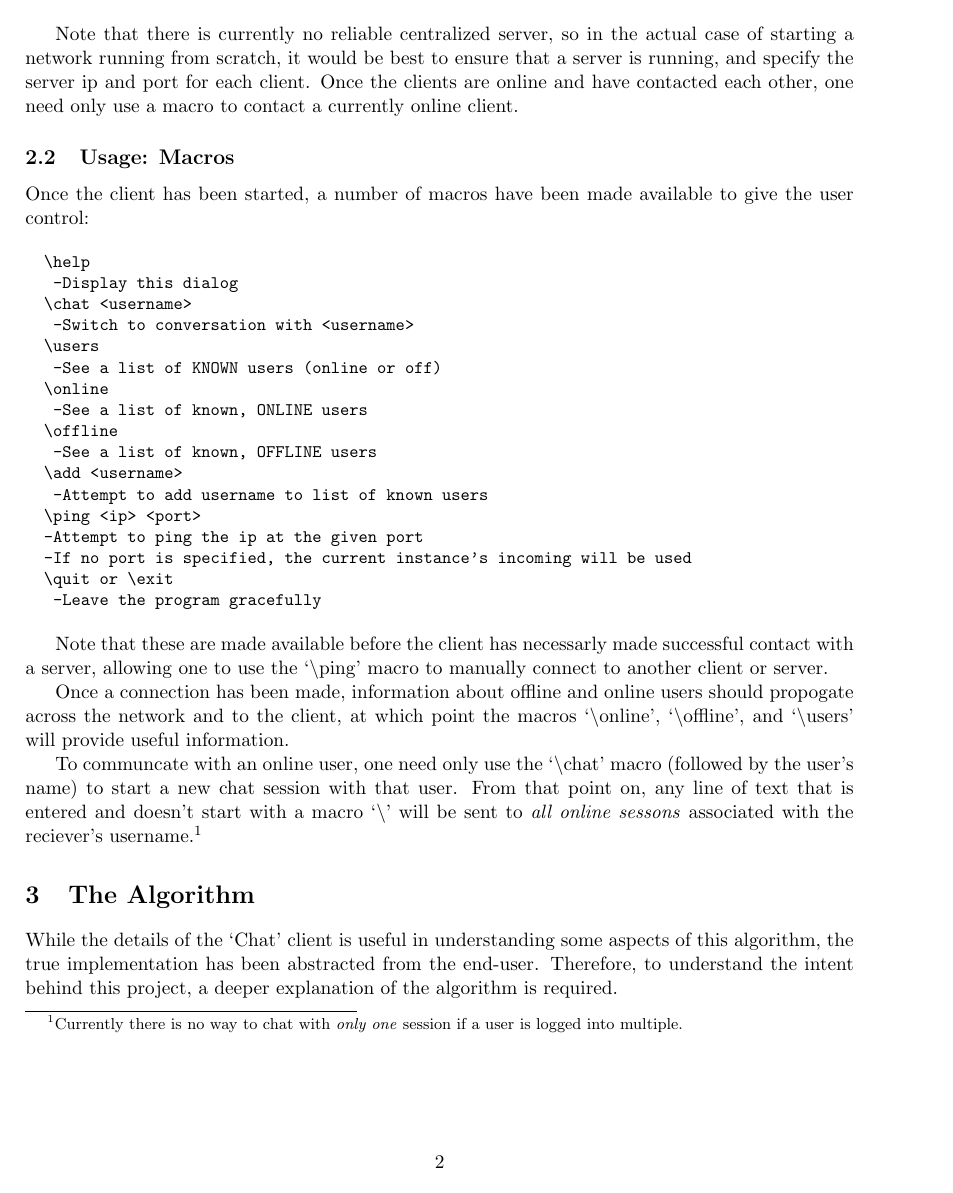
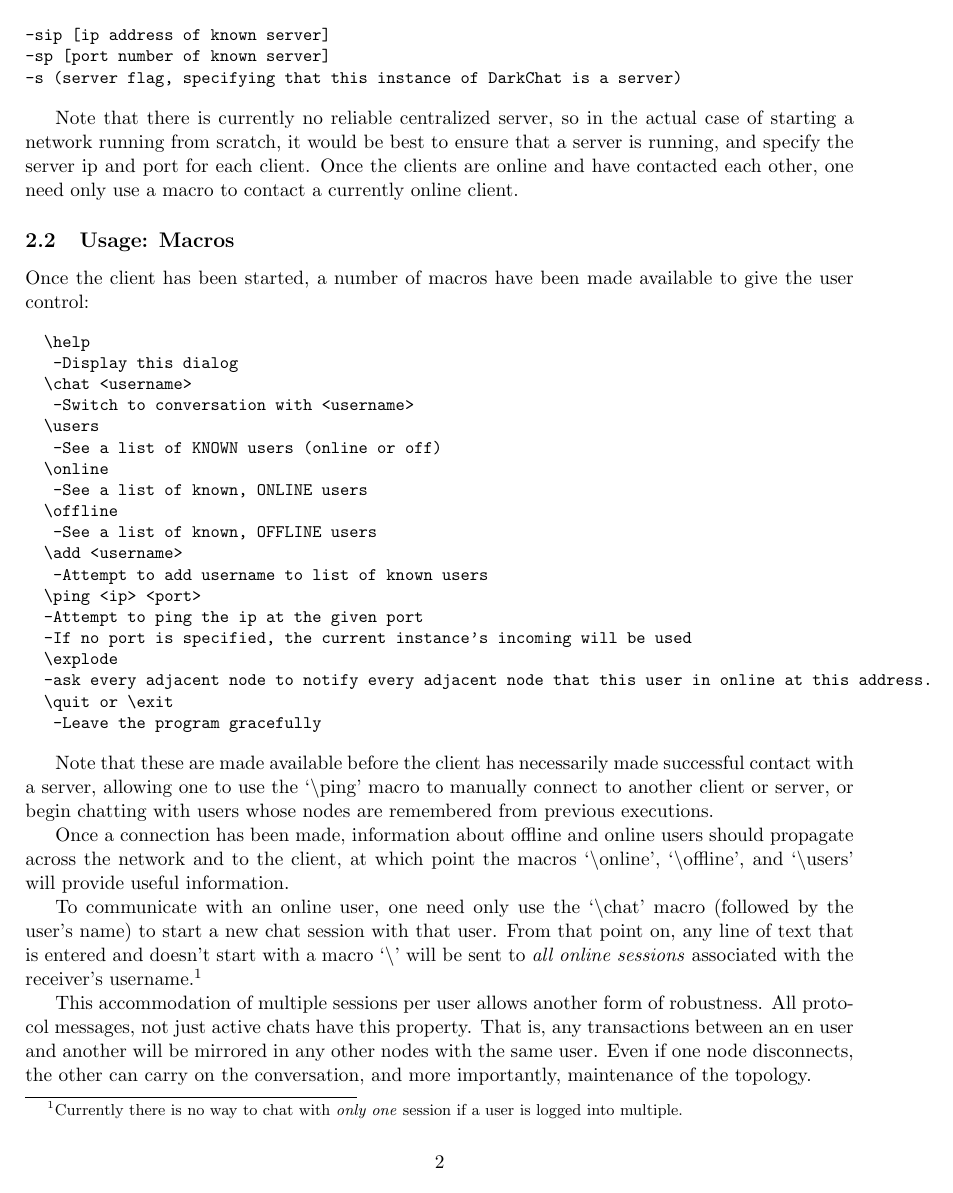
Before and after one commit to ahmetaktay/darkchat, a LaTeX document (docs/darkchat.tex): page 2 of 3. Compiled offline with pdfLaTeX.

Commit message:
more doc

```diff
--- a/docs/darkchat.tex
+++ b/docs/darkchat.tex
@@ -67,15 +67,19 @@ Once the client has been started, a number of macros have been made available to
   \ping <ip> <port>
   -Attempt to ping the ip at the given port
   -If no port is specified, the current instance's incoming will be used
+  \explode
+  -ask every adjacent node to notify every adjacent node that this user in online at this address.
   \quit or \exit
    -Leave the program gracefully
 \end{code}
 
-Note that these are made available before the client has necessarly made successful contact with a server, allowing one to use the `\textbackslash ping' macro to manually connect to another client or server.
+Note that these are made available before the client has necessarily made successful contact with a server, allowing one to use the `\textbackslash ping' macro to manually connect to another client or server, or begin chatting with users whose nodes are remembered from previous executions.
 
-Once a connection has been made, information about offline and online users should propogate across the network and to the client, at which point the macros `\textbackslash online', `\textbackslash offline', and `\textbackslash users' will provide useful information.
+Once a connection has been made, information about offline and online users should propagate across the network and to the client, at which point the macros `\textbackslash online', `\textbackslash offline', and `\textbackslash users' will provide useful information.
 
-To communcate with an online user, one need only use the `\textbackslash chat' macro (followed by the user's name) to start a new chat session with that user. From that point on, any line of text that is entered and doesn't start with a macro `\textbackslash' will be sent to \emph{all online sessons} associated with the reciever's username.\footnote{Currently there is no way to chat with \emph{only one} session if a user is logged into multiple.}
+To communicate with an online user, one need only use the `\textbackslash chat' macro (followed by the user's name) to start a new chat session with that user. From that point on, any line of text that is entered and doesn't start with a macro `\textbackslash' will be sent to \emph{all online sessions} associated with the receiver's username.\footnote{Currently there is no way to chat with \emph{only one} session if a user is logged into multiple.}
+
+This accommodation of multiple sessions per user allows another form of robustness. All protocol messages, not just active chats have this property. That is, any transactions between an en user and another will be mirrored in any other nodes with the same user. Even if one node disconnects, the other can carry on the conversation, and more importantly, maintenance of the topology.
 
 \section{The Algorithm}
 
```
Also changed, not shown: docs/darkchat.tex (10 more changed lines).
